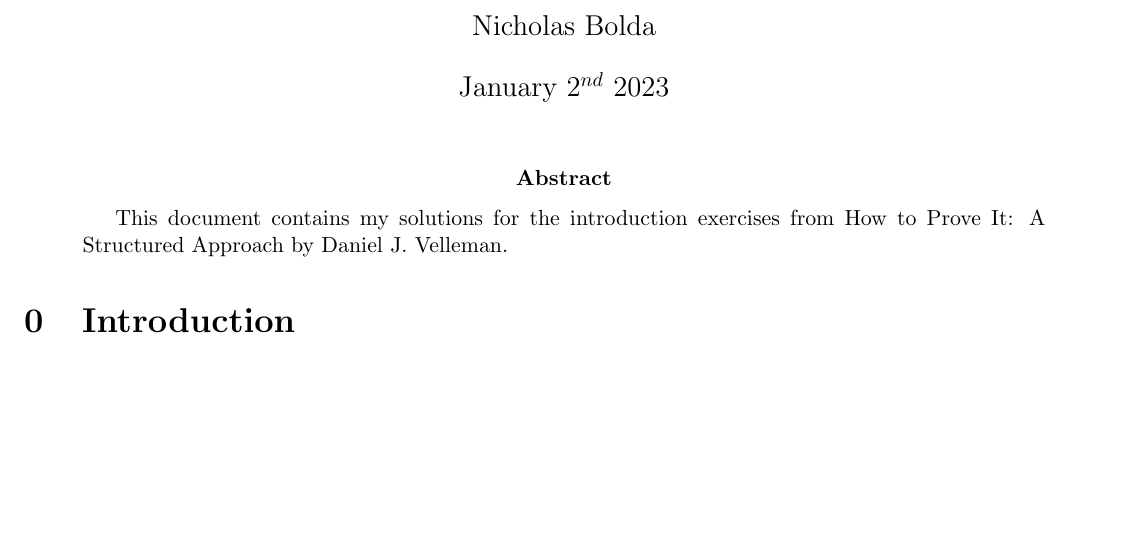
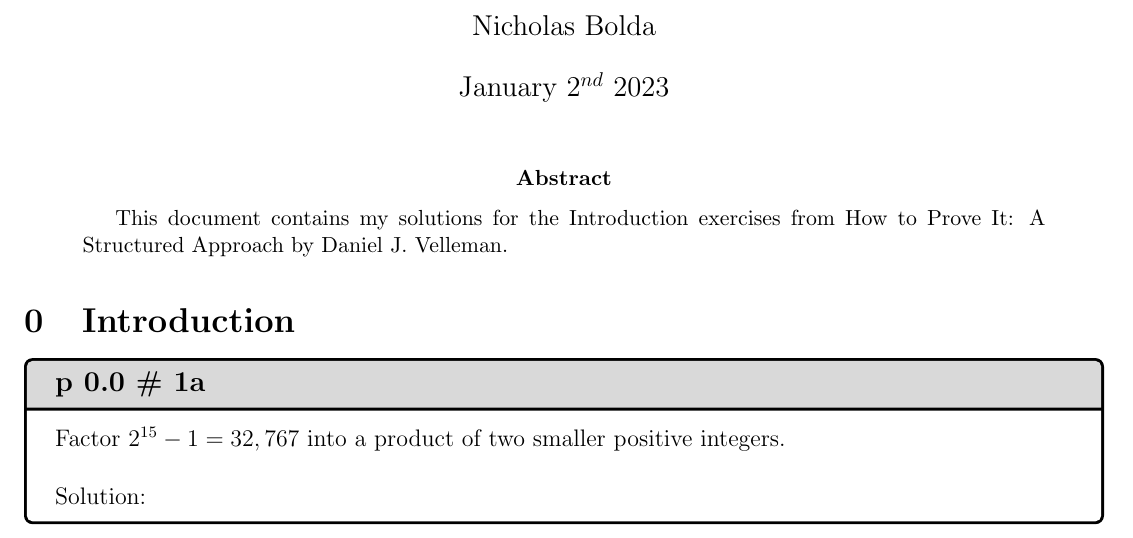
Before and after one commit to nbolda/howtoproveit, a LaTeX paper (introduction/introduction.tex): part of the page, cut so that both start at the same text, the shorter picture padded with empty space. Compiled offline with pdfLaTeX.

Commit message:
added first problem

```diff
--- a/introduction/introduction.tex
+++ b/introduction/introduction.tex
@@ -12,9 +12,16 @@
 \maketitle
 
 \begin{abstract}
-    This document contains my solutions for the introduction exercises from How to Prove It: A Structured Approach by Daniel J. Velleman.
+    This document contains my solutions for the Introduction exercises from How to Prove It: A Structured Approach by Daniel J. Velleman.
 \end{abstract}
 
 \mysection{0}{Introduction}
 
+\begin{problem}{p 0.0 \# 1a}
+    Factor \(2^{15} - 1=32,767\) into a product of two smaller positive integers. \\
+
+    Solution:
+
+\end{problem}
+
 \end{document}
```
